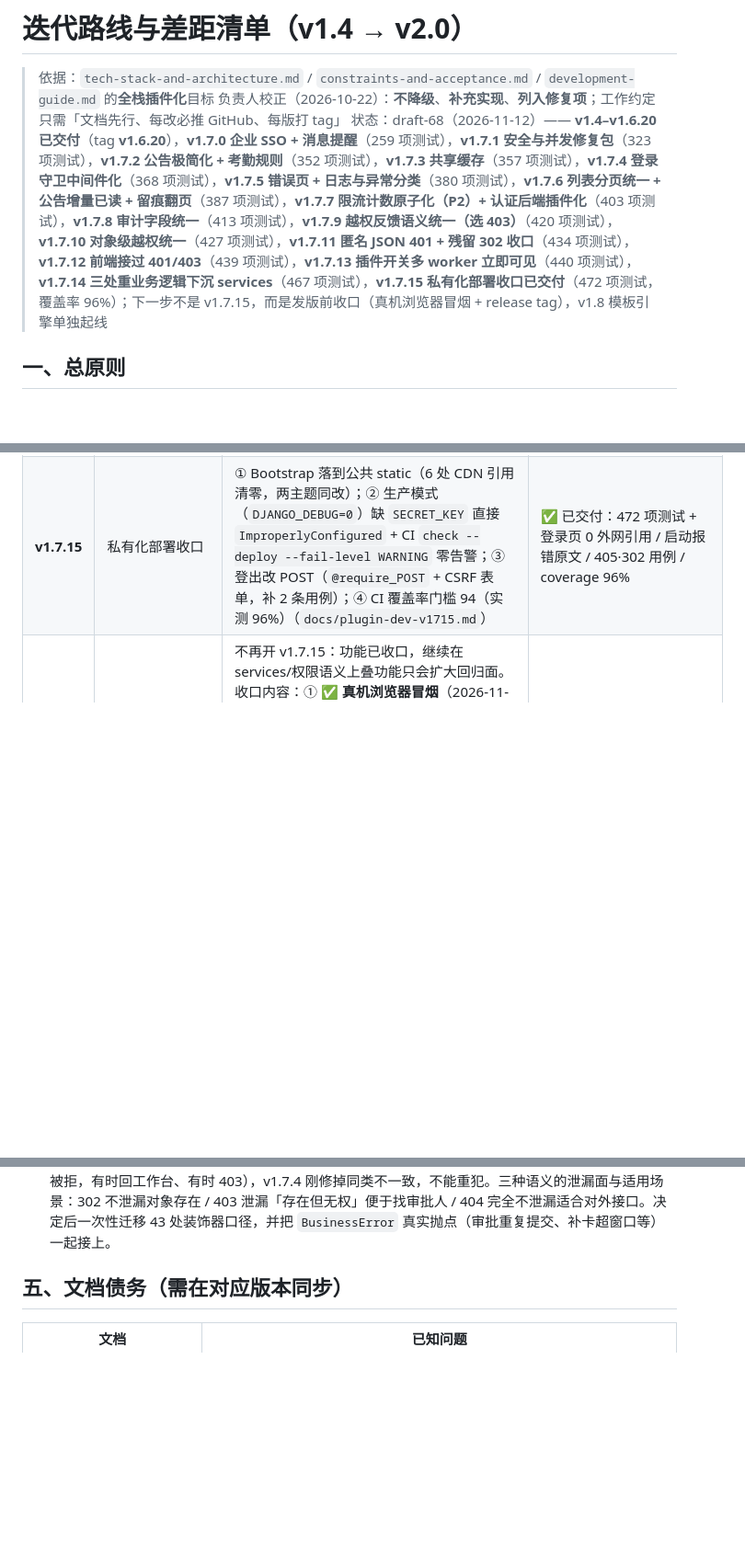
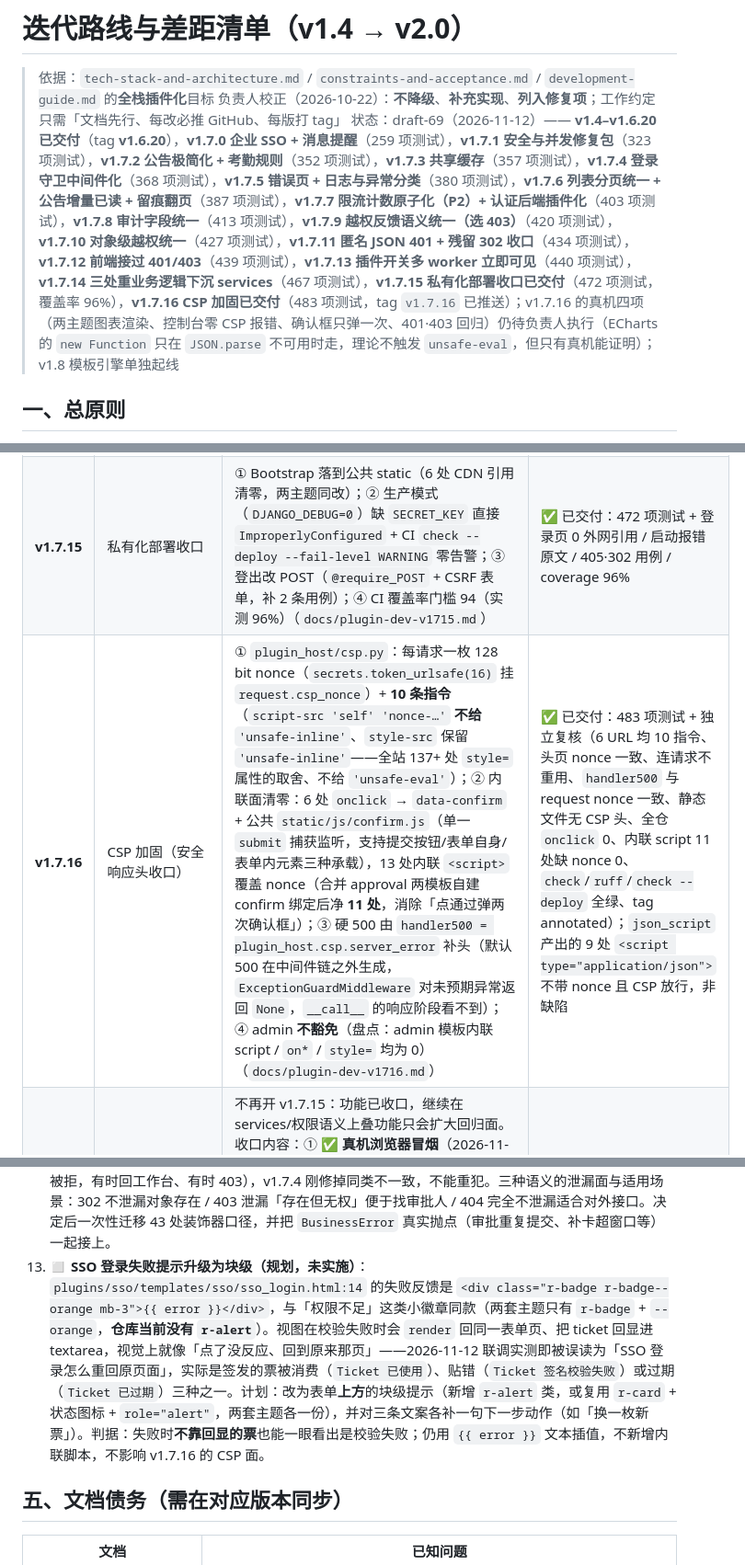
Before and after one commit to yuschu/Constellatio, a Markdown page: docs/roadmap.md, 3 parts joined by grey strips. Shown at 92% size. Rendered like a GitHub page; blank space fills up the shorter version.

Commit message:
docs: roadmap 记入 SSO 登录失败提示改块级（规划）+ 补 v1.7.16 交付行

```diff
--- a/docs/roadmap.md
+++ b/docs/roadmap.md
@@ -2,7 +2,7 @@
 
 > 依据：`tech-stack-and-architecture.md` / `constraints-and-acceptance.md` / `development-guide.md` 的**全栈插件化**目标
 > 负责人校正（2026-10-22）：**不降级**、**补充实现**、**列入修复项**；工作约定只需「文档先行、每改必推 GitHub、每版打 tag」
-> 状态：draft-68（2026-11-12）—— **v1.4–v1.6.20 已交付**（tag **v1.6.20**），**v1.7.0 企业 SSO + 消息提醒**（259 项测试），**v1.7.1 安全与并发修复包**（323 项测试），**v1.7.2 公告极简化 + 考勤规则**（352 项测试），**v1.7.3 共享缓存**（357 项测试），**v1.7.4 登录守卫中间件化**（368 项测试），**v1.7.5 错误页 + 日志与异常分类**（380 项测试），**v1.7.6 列表分页统一 + 公告增量已读 + 留痕翻页**（387 项测试），**v1.7.7 限流计数原子化（P2）+ 认证后端插件化**（403 项测试），**v1.7.8 审计字段统一**（413 项测试），**v1.7.9 越权反馈语义统一（选 403）**（420 项测试），**v1.7.10 对象级越权统一**（427 项测试），**v1.7.11 匿名 JSON 401 + 残留 302 收口**（434 项测试），**v1.7.12 前端接过 401/403**（439 项测试），**v1.7.13 插件开关多 worker 立即可见**（440 项测试），**v1.7.14 三处重业务逻辑下沉 services**（467 项测试），**v1.7.15 私有化部署收口已交付**（472 项测试，覆盖率 96%）；下一步不是 v1.7.15，而是发版前收口（真机浏览器冒烟 + release tag），v1.8 模板引擎单独起线
+> 状态：draft-69（2026-11-12）—— **v1.4–v1.6.20 已交付**（tag **v1.6.20**），**v1.7.0 企业 SSO + 消息提醒**（259 项测试），**v1.7.1 安全与并发修复包**（323 项测试），**v1.7.2 公告极简化 + 考勤规则**（352 项测试），**v1.7.3 共享缓存**（357 项测试），**v1.7.4 登录守卫中间件化**（368 项测试），**v1.7.5 错误页 + 日志与异常分类**（380 项测试），**v1.7.6 列表分页统一 + 公告增量已读 + 留痕翻页**（387 项测试），**v1.7.7 限流计数原子化（P2）+ 认证后端插件化**（403 项测试），**v1.7.8 审计字段统一**（413 项测试），**v1.7.9 越权反馈语义统一（选 403）**（420 项测试），**v1.7.10 对象级越权统一**（427 项测试），**v1.7.11 匿名 JSON 401 + 残留 302 收口**（434 项测试），**v1.7.12 前端接过 401/403**（439 项测试），**v1.7.13 插件开关多 worker 立即可见**（440 项测试），**v1.7.14 三处重业务逻辑下沉 services**（467 项测试），**v1.7.15 私有化部署收口已交付**（472 项测试，覆盖率 96%），**v1.7.16 CSP 加固已交付**（483 项测试，tag `v1.7.16` 已推送）；v1.7.16 的真机四项（两主题图表渲染、控制台零 CSP 报错、确认框只弹一次、401·403 回归）仍待负责人执行（ECharts 的 `new Function` 只在 `JSON.parse` 不可用时走，理论不触发 `unsafe-eval`，但只有真机能证明）；v1.8 模板引擎单独起线
 
 ## 一、总原则
 
@@ -100,6 +100,7 @@
 | **v1.7.13** | 插件开关多 worker 立即可见（删进程内缓存） —— ✅ 已交付：440 项测试 + 3 worker 实测（新代码 6/6 拦截，旧代码 6/6 放行），验收判据为「有缺陷的代码必须过不了」 | `registry.py` 的进程内 TTL 缓存导致多 worker 下停用插件后 ~30 秒才生效；**方案：直接删掉缓存**（信号驱动在多进程下只清本进程，会把缺陷伪装成已修复；版本号驱动需共享存储、成本与直接查表相同）；同时删 `PLUGIN_SWITCH_CACHE_TTL` / `PLUGIN_SWITCH_ERROR_TTL` / `invalidate_plugin_switch_cache` 与 workspace 的失效钩子；实测每请求查开关表 普通页 4 次 / 首页 6 次（合并见待办）（`docs/plugin-dev-v1713.md`） | 验收必须**两 worker**：worker A 停用后立刻连打请求，access log 确认落在至少两个不同 pid，且全部呈现停用语义；对照实验（删缓存前的代码）必须能复现旧行为 |
 | **v1.7.14** | 三处重业务逻辑下沉 services | `user_status` 状态机 + `attendance` 状态判定/打卡/补卡 + `approval` 附件校验/落盘/鉴权 移入 services；视图只做参数提取 → 调 service → 响应（四个视图 ≤ 30 行）；锁与事务边界原样搬家（`docs/plugin-dev-v1714.md`） | ✅ 已交付：466 项测试（新增 26 条 service 单测）+ 三插件既有断言零改动 + shell 可调用性实测 |
 | **v1.7.15** | 私有化部署收口 | ① Bootstrap 落到公共 static（6 处 CDN 引用清零，两主题同改）；② 生产模式（`DJANGO_DEBUG=0`）缺 `SECRET_KEY` 直接 `ImproperlyConfigured` + CI `check --deploy --fail-level WARNING` 零告警；③ 登出改 POST（`@require_POST` + CSRF 表单，补 2 条用例）；④ CI 覆盖率门槛 94（实测 96%）（`docs/plugin-dev-v1715.md`） | ✅ 已交付：472 项测试 + 登录页 0 外网引用 / 启动报错原文 / 405·302 用例 / coverage 96% |
+| **v1.7.16** | CSP 加固（安全响应头收口） | ① `plugin_host/csp.py`：每请求一枚 128 bit nonce（`secrets.token_urlsafe(16)` 挂 `request.csp_nonce`）+ **10 条指令**（`script-src 'self' 'nonce-…'` **不给** `'unsafe-inline'`、`style-src` 保留 `'unsafe-inline'`——全站 137+ 处 `style=` 属性的取舍、不给 `'unsafe-eval'`）；② 内联面清零：6 处 `onclick` → `data-confirm` + 公共 `static/js/confirm.js`（单一 `submit` 捕获监听，支持提交按钮/表单自身/表单内元素三种承载），13 处内联 `<script>` 覆盖 nonce（合并 approval 两模板自建 confirm 绑定后净 **11 处**，消除「点通过弹两次确认框」）；③ 硬 500 由 `handler500 = plugin_host.csp.server_error` 补头（默认 500 在中间件链之外生成，`ExceptionGuardMiddleware` 对未预期异常返回 `None`，`__call__` 的响应阶段看不到）；④ admin **不豁免**（盘点：admin 模板内联 script / `on*` / `style=` 均为 0）（`docs/plugin-dev-v1716.md`） | ✅ 已交付：483 项测试 + 独立复核（6 URL 均 10 指令、头页 nonce 一致、连请求不重用、`handler500` 与 request nonce 一致、静态文件无 CSP 头、全仓 `onclick` 0、内联 script 11 处缺 nonce 0、`check`/`ruff`/`check --deploy` 全绿、tag annotated）；`json_script` 产出的 9 处 `<script type="application/json">` 不带 nonce 且 CSP 放行，非缺陷 |
 | **收口（不占版本号）** | 发版前收口 | 不再开 v1.7.15：功能已收口，继续在 services/权限语义上叠功能只会扩大回归面。收口内容：① ✅ **真机浏览器冒烟**（2026-11-12 已完成：401 跳登录且 next 为页面 URL、403 显示「无权查看该数据」、全程无 CSP 报错）；② ✅ 发版基线冻结为 tag `v1.7.14`（即 `docs/release-notes.md` 所在提交），发版说明与「按 tag 检出」的指路见 [release-notes.md](release-notes.md)；③ 剩余待办（开关查询合并、`user` 对象级扫尾、`_switch_cache` 同类进程内状态复查）转 v1.8 或按需单独修 | 冒烟清单逐项签字 + release tag 指向全绿提交 |
 | **v1.8** | 模板引擎插件化 | Django / Jinja2 Provider；先做多引擎共存或单插件切换 | 待确认深度（见第六节） |
 | **v1.9** | 插件契约补全 | `models` / `dependencies` / `admin`；依赖顺序与环校验；启用一致性校验 | 缺失依赖启动即报错；停用被依赖插件被拦截 |
@@ -127,6 +128,7 @@
 11. ◻ **请求内开关查询合并（v1.7.13 遗留优化，不是缺陷）**：同一请求里 `PluginRouteGuardMiddleware` 与 `context_processors` 各查一次开关表，`views` 首页又各查一次（实测普通页 4 次 / 首页 6 次）。可把 middleware 的结果挂到 `request` 复用，`views:84` 与 `views:117` 合并。纯成本优化，不影响正确性。
 12. ✅ **真机浏览器冒烟（已做 2026-11-12 09:41–09:45 (+08:00)）**：v1.7.12 的 401 跳转此前只有 node 桩 DOM 验证。真实 Chrome 实测（本地 sqlite 实例，未触碰容器库）：会话失效后改时间窗口 → console `401` → 跳 `/plugins/auth/login/?next=%2Fplugins%2Fblockchain%2F`（next 是页面 URL，不是 stats 接口）；撤权限后同样操作 → console `403` → 图表降级表格显示「无权查看该数据」且不跳转；全程无 CSP 报错。详见 `docs/plugin-dev-v1712.md` §5.2。
 11. ◻ **越权反馈语义统一（302 / 403 / 404 三选一，v1.7.9 待定）**：局部迁移会造出第二种反馈（同一用户被拒，有时回工作台、有时 403），v1.7.4 刚修掉同类不一致，不能重犯。三种语义的泄漏面与适用场景：302 不泄漏对象存在 / 403 泄漏「存在但无权」便于找审批人 / 404 完全不泄漏适合对外接口。决定后一次性迁移 43 处装饰器口径，并把 `BusinessError` 真实抛点（审批重复提交、补卡超窗口等）一起接上。
+13. ◻ **SSO 登录失败提示升级为块级（规划，未实施）**：`plugins/sso/templates/sso/sso_login.html:14` 的失败反馈是 `<div class="r-badge r-badge--orange mb-3">{{ error }}</div>`，与「权限不足」这类小徽章同款（两套主题只有 `r-badge` + `--orange`，**仓库当前没有 `r-alert`**）。视图在校验失败时会 `render` 回同一表单页、把 ticket 回显进 textarea，视觉上就像「点了没反应、回到原来那页」——2026-11-12 联调实测即被误读为「SSO 登录怎么重回原页面」，实际是签发的票被消费（`Ticket 已使用`）、贴错（`Ticket 签名校验失败`）或过期（`Ticket 已过期`）三种之一。计划：改为表单**上方**的块级提示（新增 `r-alert` 类，或复用 `r-card` + 状态图标 + `role="alert"`，两套主题各一份），并对三条文案各补一句下一步动作（如「换一枚新票」）。判据：失败时**不靠回显的票**也能一眼看出是校验失败；仍用 `{{ error }}` 文本插值，不新增内联脚本，不影响 v1.7.16 的 CSP 面。
 
 ## 五、文档债务（需在对应版本同步）
 
```
